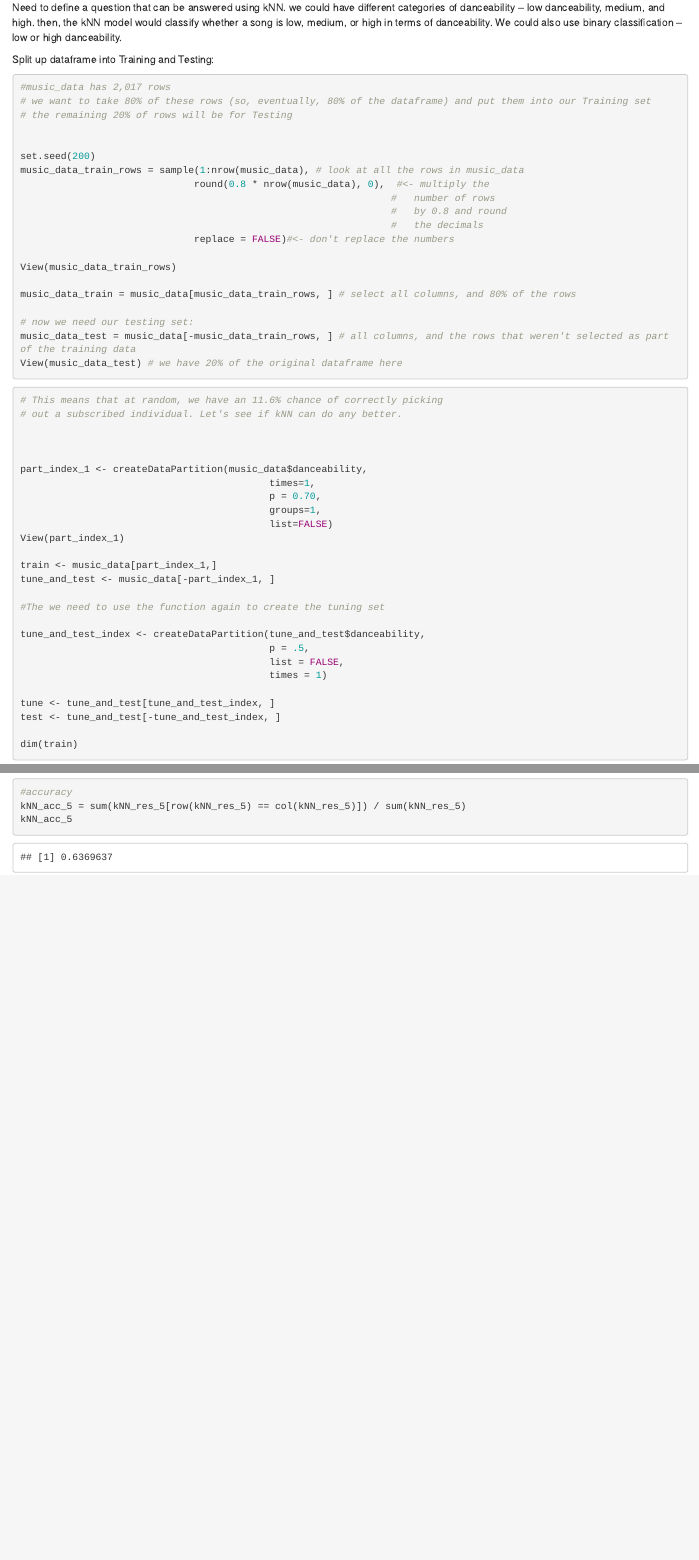
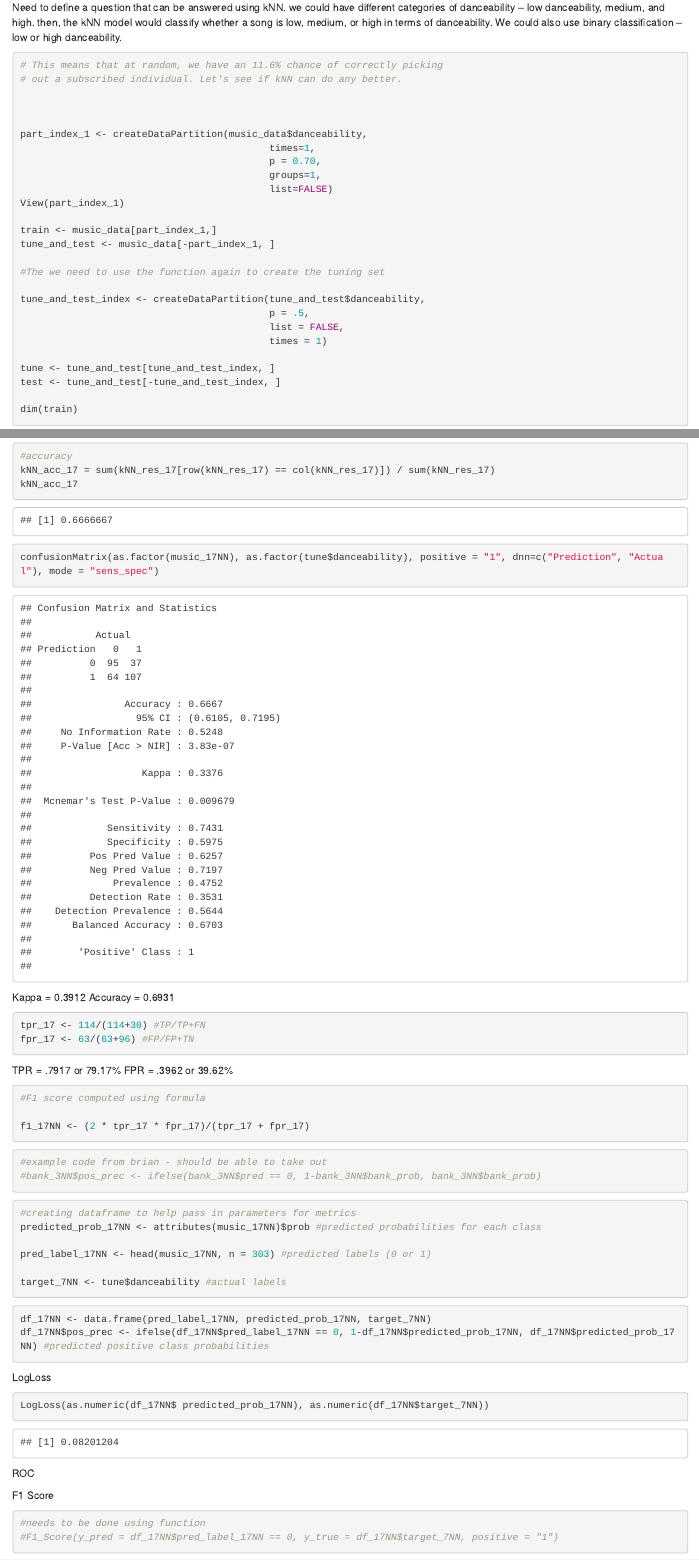
Before and after one commit to ahs2aew/Evaluation-Lab, an R Markdown document (EvaluationLab.Rmd): the page in a window 1100 px wide, from 2740 px down, and a second part further down, joined at a grey line. Rendered offline with R 4.5, knitr and Pandoc, with nearby package versions; code that draws random numbers runs with fixed seeds of ours.

Commit message:
df with pred probs, pred/actual labels, and predicted positive probs, did all metrics but roc and f1 (using formula, it is done with the formula though)

````diff
--- a/EvaluationLab.Rmd
+++ b/EvaluationLab.Rmd
@@ -85,30 +84,6 @@ we could have different categories of danceability -- low danceability, medium,
 then, the kNN model would classify whether a song is low, medium, or high in terms of danceability.
 We could also use binary classification -- low or high danceability.
 
-
-Split up dataframe into Training and Testing:
-```{r}
-#music_data has 2,017 rows
-# we want to take 80% of these rows (so, eventually, 80% of the dataframe) and put them into our Training set
-# the remaining 20% of rows will be for Testing
-
-
-set.seed(200)
-music_data_train_rows = sample(1:nrow(music_data), # look at all the rows in music_data
-                              round(0.8 * nrow(music_data), 0),  #<- multiply the
-                                                                #   number of rows
-                                                                #   by 0.8 and round
-                                                                #   the decimals
-                              replace = FALSE)#<- don't replace the numbers
-
-View(music_data_train_rows)
-
-music_data_train = music_data[music_data_train_rows, ] # select all columns, and 80% of the rows
-
-# now we need our testing set:
-music_data_test = music_data[-music_data_train_rows, ] # all columns, and the rows that weren't selected as part of the training data
-View(music_data_test) # we have 20% of the original dataframe here
-```
 
 ```{r}
 
@@ -280,9 +256,60 @@ kNN_res[row(kNN_res) == col(kNN_res)]
 
 #accuracy
-kNN_acc_5 = sum(kNN_res_5[row(kNN_res_5) == col(kNN_res_5)]) / sum(kNN_res_5)
-kNN_acc_5
+kNN_acc_17 = sum(kNN_res_17[row(kNN_res_17) == col(kNN_res_17)]) / sum(kNN_res_17)
+kNN_acc_17
+```
+
+```{r}
+confusionMatrix(as.factor(music_17NN), as.factor(tune$danceability), positive = "1", dnn=c("Prediction", "Actual"), mode = "sens_spec")
+```
+Kappa = 0.3912
+Accuracy = 0.6931
+
+```{r}
+tpr_17 <- 114/(114+30) #TP/TP+FN
+fpr_17 <- 63/(63+96) #FP/FP+TN
+```
+
+TPR = .7917 or 79.17%
+FPR = .3962 or 39.62%
+
+```{r}
+#F1 score computed using formula
+
+f1_17NN <- (2 * tpr_17 * fpr_17)/(tpr_17 + fpr_17)
+```
+
+```{r}
+#example code from brian - should be able to take out
+#bank_3NN$pos_prec <- ifelse(bank_3NN$pred == 0, 1-bank_3NN$bank_prob, bank_3NN$bank_prob)
 ```
 
 
 ```{r}
+#creating dataframe to help pass in parameters for metrics
+predicted_prob_17NN <- attributes(music_17NN)$prob #predicted probabilities for each class
+
+pred_label_17NN <- head(music_17NN, n = 303) #predicted labels (0 or 1)
+
+target_7NN <- tune$danceability #actual labels
 ```
+
+```{r}
+df_17NN <- data.frame(pred_label_17NN, predicted_prob_17NN, target_7NN)
+df_17NN$pos_prec <- ifelse(df_17NN$pred_label_17NN == 0, 1-df_17NN$predicted_prob_17NN, df_17NN$predicted_prob_17NN) #predicted positive class probabilities
+```
+
+LogLoss
+```{r}
+LogLoss(as.numeric(df_17NN$ predicted_prob_17NN), as.numeric(df_17NN$target_7NN))
+```
+
+ROC
+```{r}
+```
+
+F1 Score
+```{r}
+#needs to be done using function
+#F1_Score(y_pred = df_17NN$pred_label_17NN == 0, y_true = df_17NN$target_7NN, positive = "1")
+```
````
Also changed, not shown: EvaluationLab.Rmd (20 more changed lines).
